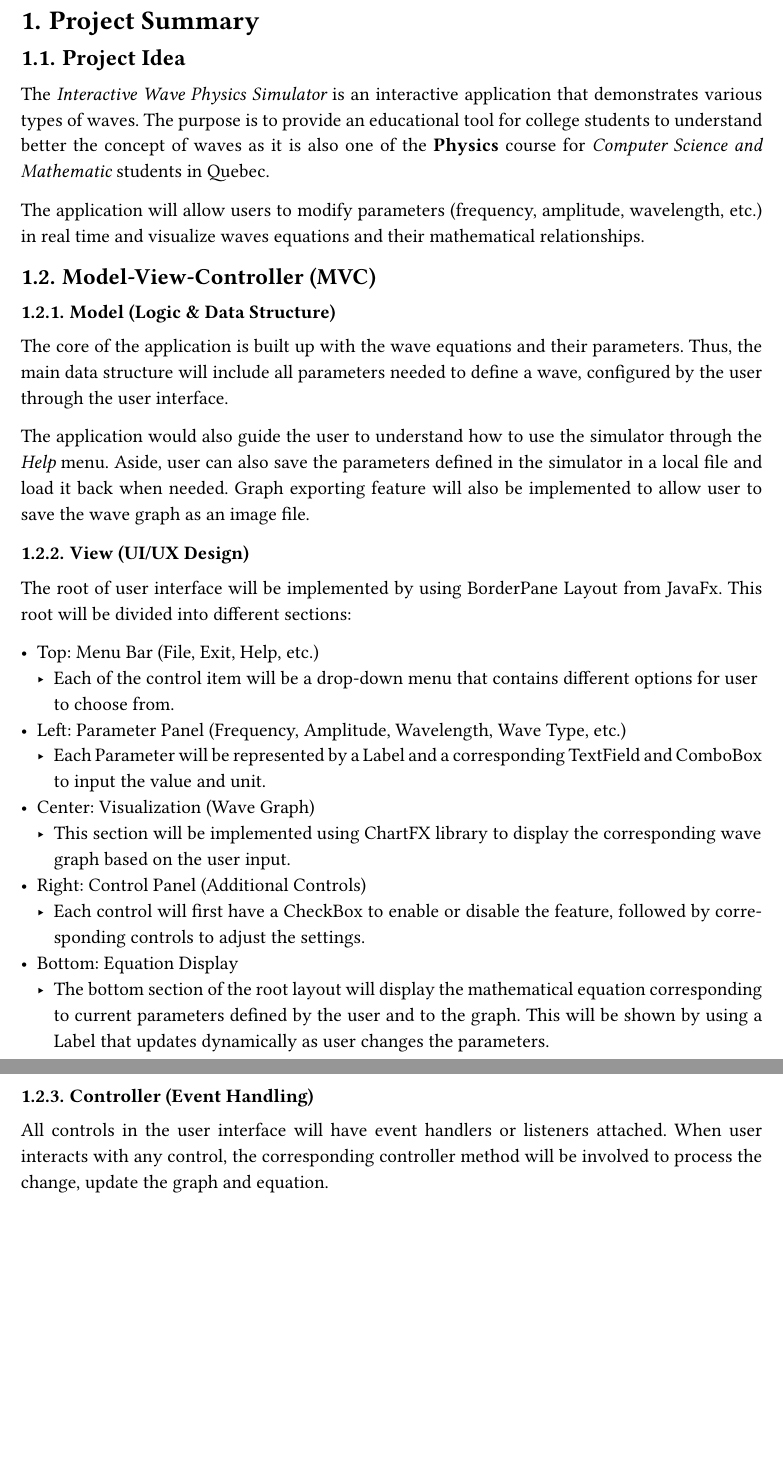
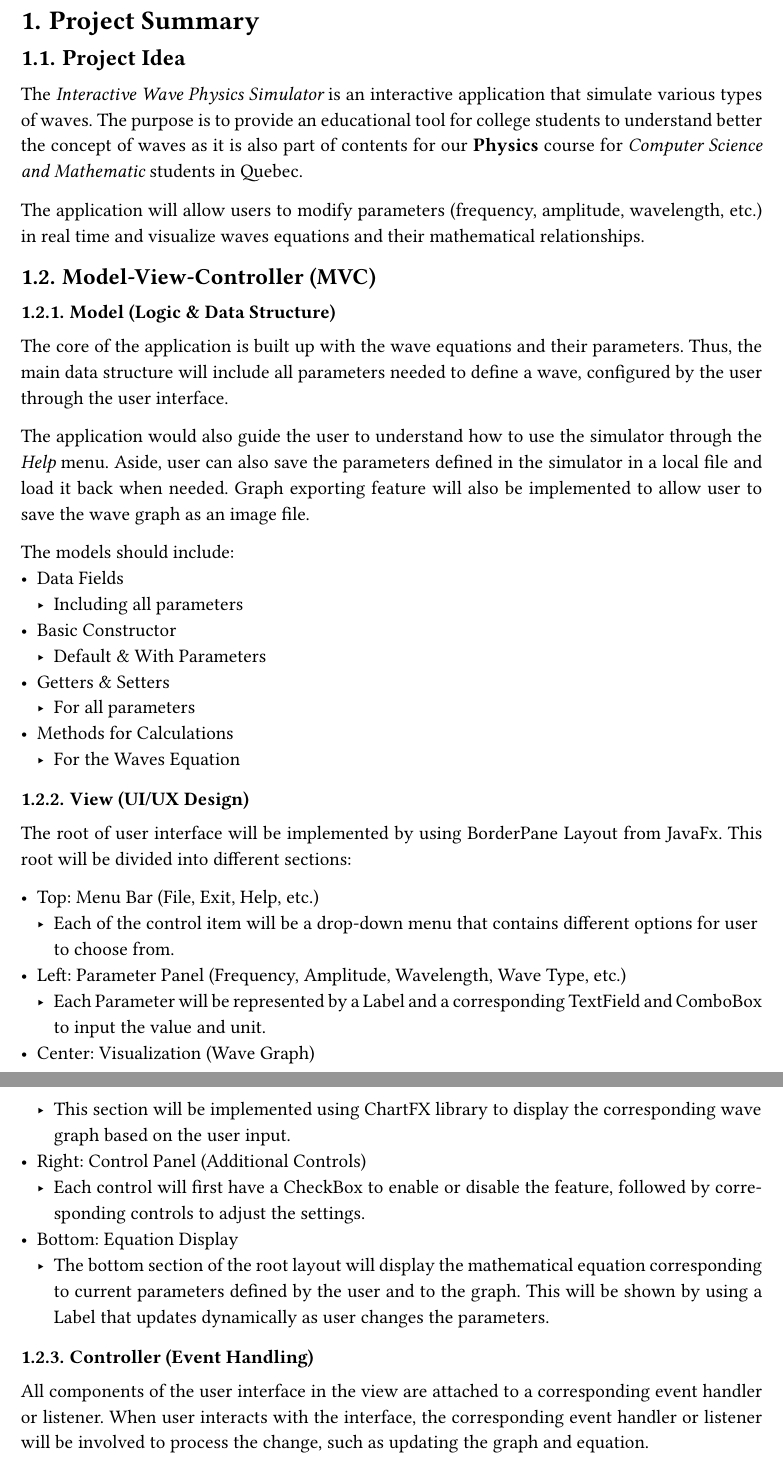
Before and after one commit to Cloumy074/Vanier_420-SF3-RE_F25_Team-Project, a Typst document (docs/project_plan/ProjectPlan_WavesSimulator.typ): two parts of pages 3 and 4 of 10, joined at a grey line, cut so that both start at the same text, the shorter picture padded with empty space. The pictures show the PDF file docs/project_plan/ProjectPlan_WavesSimulator.pdf that the author committed with the source.

Commit message:
docs: Final Checks

```diff
--- a/docs/project_plan/ProjectPlan_WavesSimulator.typ
+++ b/docs/project_plan/ProjectPlan_WavesSimulator.typ
@@ -16,7 +16,7 @@
 
 = Project Summary
 == Project Idea
-The _Interactive Wave Physics Simulator_ is an interactive application that demonstrates various types of waves. The purpose is to provide an educational tool for college students to understand better the concept of waves as it is also one of the *Physics* course for _Computer Science and Mathematic_ students in Quebec.
+The _Interactive Wave Physics Simulator_ is an interactive application that simulate various types of waves. The purpose is to provide an educational tool for college students to understand better the concept of waves as it is also part of contents for our *Physics* course for _Computer Science and Mathematic_ students in Quebec.
 
 The application will allow users to modify parameters (frequency, amplitude, wavelength, etc.) in real time and visualize waves equations and their mathematical relationships.
 
@@ -25,6 +25,16 @@ The application will allow users to modify parameters (frequency, amplitude, wav
 The core of the application is built up with the wave equations and their parameters. Thus, the main data structure will include all parameters needed to define a wave, configured by the user through the user interface.
 
 The application would also guide the user to understand how to use the simulator through the _Help_ menu. Aside, user can also save the parameters defined in the simulator in a local file and load it back when needed. Graph exporting feature will also be implemented to allow user to save the wave graph as an image file.
+
+The models should include:
+- Data Fields
+  - Including all parameters
+- Basic Constructor
+  - Default & With Parameters
+- Getters & Setters
+  - For all parameters
+- Methods for Calculations
+  - For the Waves Equation
 
 === View (UI/UX Design)
 The root of user interface will be implemented by using BorderPane Layout from JavaFx. This root will be divided into different sections:
@@ -41,12 +51,12 @@ The root of user interface will be implemented by using BorderPane Layout from J
   - The bottom section of the root layout will display the mathematical equation corresponding to current parameters defined by the user and to the graph. This will be shown by using a Label that updates dynamically as user changes the parameters.
 
 === Controller (Event Handling)
-All controls in the user interface will have event handlers or listeners attached. When user interacts with any control, the corresponding controller method will be involved to process the change, update the graph and equation.
+All components / controllers of the user interface in the view are attached to a corresponding event handler or listener. When user interacts with the interface, the corresponding event handler or listener will be involved to process the change, such as updating the graph and equation.
 
 = Task Breakdown
 == Model
 - Wave Equations
-  - General Equation: $y(x,t) = A sin(k x - w t +  delta)$
+  - General Equation: $y(x,t) = A sin(k x - w t + delta)$
 - Core Logic
   - Default Constructor
   - Variable Setters and Getters
```
Also changed, not shown: docs/project_plan/ProjectPlan_WavesSimulator.pdf, docs/project_plan/TrelloBoard.png (added), docs/project_plan/ProjectPlan_WavesSimulator.typ (5 more changed lines).
